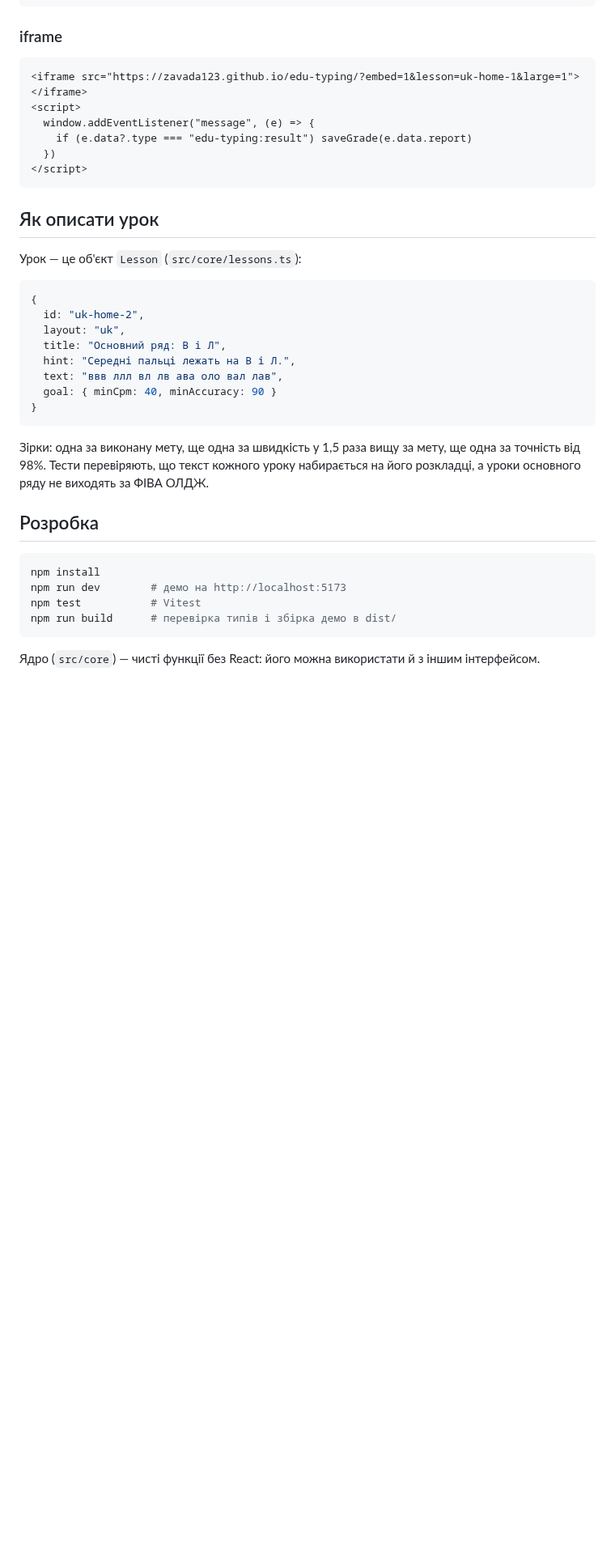
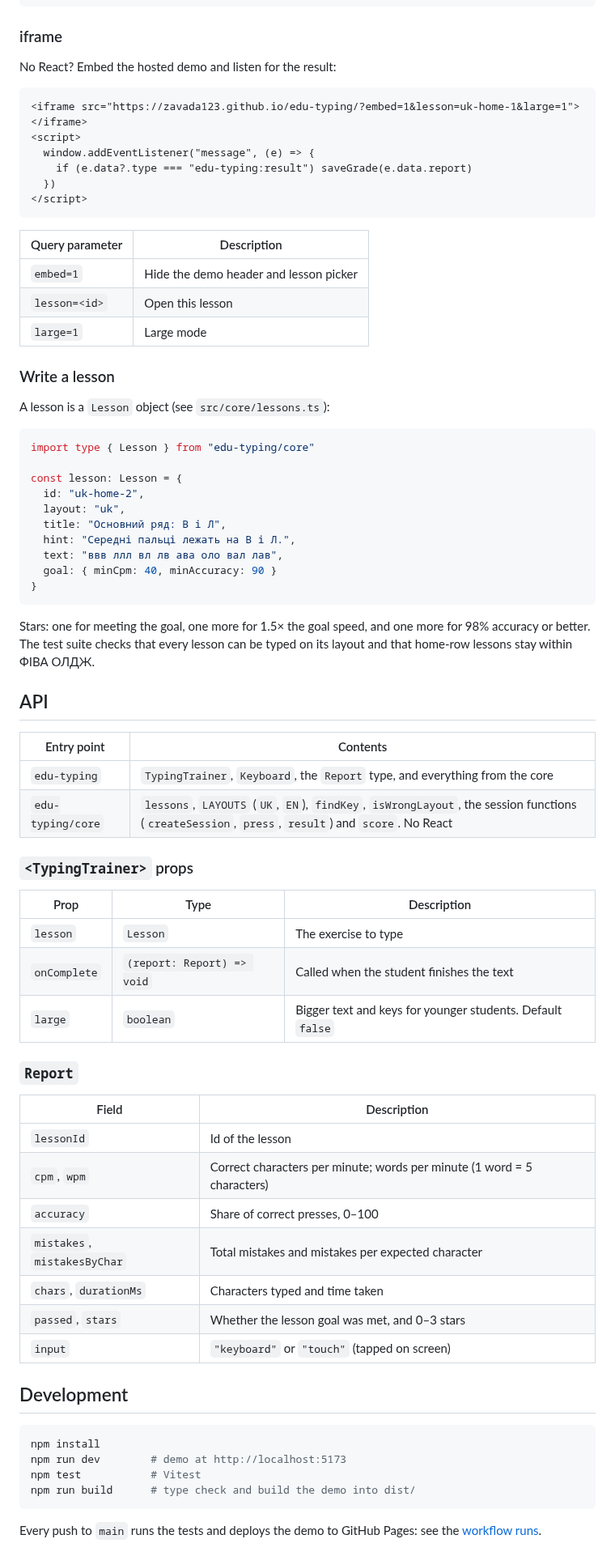
Before and after one commit to zavada123/edu-typing, a Markdown page: README.md, the part around one of its changes. Shown at 81% size. Drawn GitHub-style; blank space fills up the shorter version.

````diff
--- a/README.md
+++ b/README.md
@@ -51,6 +81,8 @@ import { TypingTrainer, lessons } from "edu-typing"
 
 ### iframe
 
+No React? Embed the hosted demo and listen for the result:
+
 ```html
 <iframe src="https://zavada123.github.io/edu-typing/?embed=1&lesson=uk-home-1&large=1"></iframe>
 <script>
@@ -60,12 +92,20 @@ import { TypingTrainer, lessons } from "edu-typing"
 </script>
 ```
 
-## Як описати урок
+| Query parameter | Description |
+|---|---|
+| `embed=1` | Hide the demo header and lesson picker |
+| `lesson=<id>` | Open this lesson |
+| `large=1` | Large mode |
 
-Урок — це об'єкт `Lesson` (`src/core/lessons.ts`):
+### Write a lesson
+
+A lesson is a `Lesson` object (see `src/core/lessons.ts`):
 
 ```ts
-{
+import type { Lesson } from "edu-typing/core"
+
+const lesson: Lesson = {
   id: "uk-home-2",
   layout: "uk",
   title: "Основний ряд: В і Л",
@@ -75,16 +115,43 @@ import { TypingTrainer, lessons } from "edu-typing"
 }
 ```
 
-Зірки: одна за виконану мету, ще одна за швидкість у 1,5 раза вищу за мету, ще одна за точність від 98%. Тести перевіряють, що текст кожного уроку набирається на його розкладці, а уроки основного ряду не виходять за ФІВА ОЛДЖ.
+Stars: one for meeting the goal, one more for 1.5× the goal speed, and one more for 98% accuracy or better. The test suite checks that every lesson can be typed on its layout and that home-row lessons stay within ФІВА ОЛДЖ.
 
-## Розробка
+## API
 
-```sh
+| Entry point | Contents |
+|---|---|
+| `edu-typing` | `TypingTrainer`, `Keyboard`, the `Report` type, and everything from the core |
+| `edu-typing/core` | `lessons`, `LAYOUTS` (`UK`, `EN`), `findKey`, `isWrongLayout`, the session functions (`createSession`, `press`, `result`) and `score`. No React |
+
+### `<TypingTrainer>` props
+
+| Prop | Type | Description |
+|---|---|---|
+| `lesson` | `Lesson` | The exercise to type |
+| `onComplete` | `(report: Report) => void` | Called when the student finishes the text |
+| `large` | `boolean` | Bigger text and keys for younger students. Default `false` |
+
+### `Report`
+
+| Field | Description |
+|---|---|
+| `lessonId` | Id of the lesson |
+| `cpm`, `wpm` | Correct characters per minute; words per minute (1 word = 5 characters) |
+| `accuracy` | Share of correct presses, 0–100 |
+| `mistakes`, `mistakesByChar` | Total mistakes and mistakes per expected character |
+| `chars`, `durationMs` | Characters typed and time taken |
+| `passed`, `stars` | Whether the lesson goal was met, and 0–3 stars |
+| `input` | `"keyboard"` or `"touch"` (tapped on screen) |
+
+## Development
+
+```bash
 npm install
-npm run dev        # демо на http://localhost:5173
+npm run dev        # demo at http://localhost:5173
 npm test           # Vitest
-npm run build      # перевірка типів і збірка демо в dist/
+npm run build      # type check and build the demo into dist/
 ```
 
-Ядро (`src/core`) — чисті функції без React: його можна використати й з іншим інтерфейсом.
+Every push to `main` runs the tests and deploys the demo to GitHub Pages: see the [workflow runs](https://github.com/zavada123/edu-typing/actions/workflows/pages.yml).
 
````
Also changed, not shown: other parts of README.md (+50 -20 lines), docs/screenshot.png (added).
